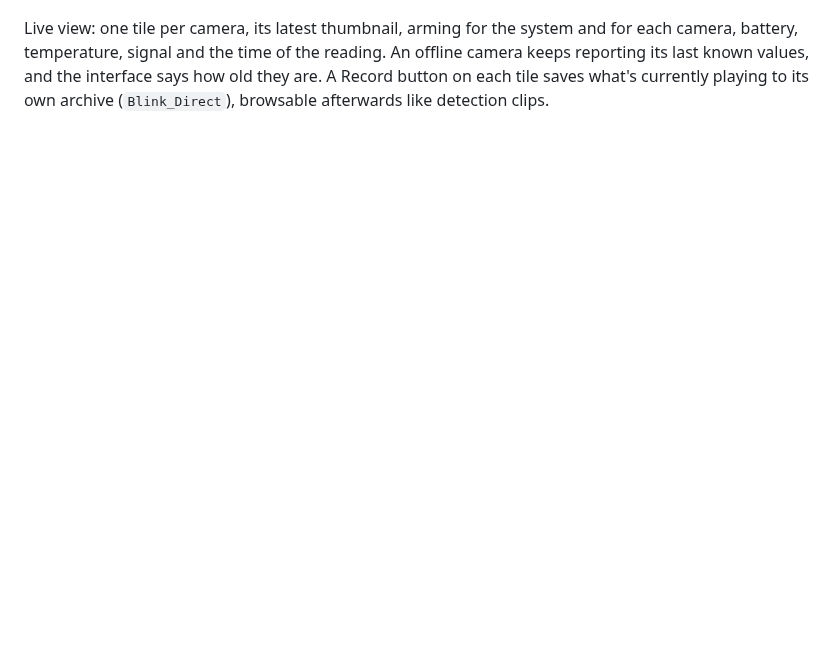
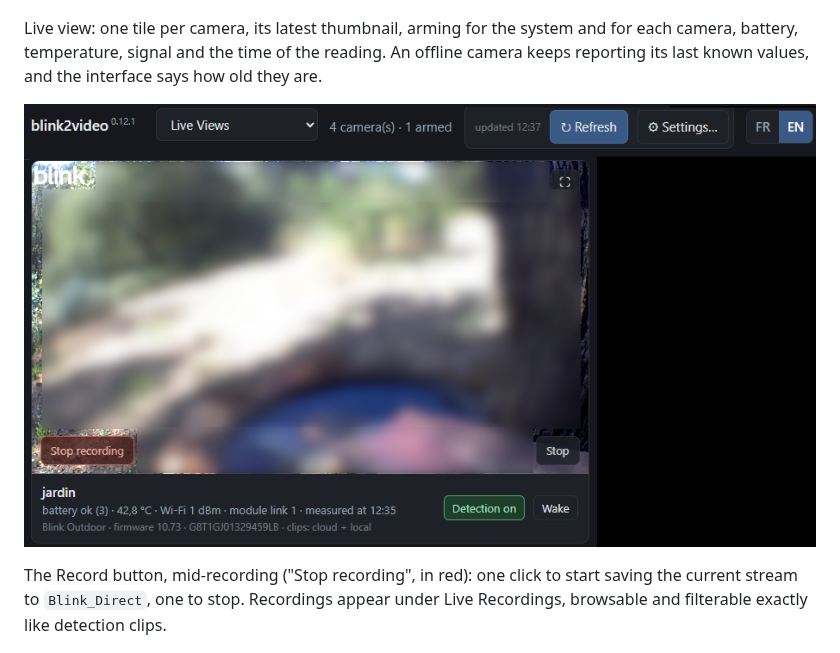
Before and after one commit to nico579/blink2video, a Markdown page: README.md, the part around the change. Drawn GitHub-style; pictures changed too: Screenshots/direct_record_en.PNG (added); blank space fills up the shorter version.

```diff
--- a/README.md
+++ b/README.md
@@ -47,8 +47,13 @@ the Blink account session, so anyone with access to this machine can open it.
 Live view: one tile per camera, its latest thumbnail, arming for the system and
 for each camera, battery, temperature, signal and the time of the reading. An
 offline camera keeps reporting its last known values, and the interface says how
-old they are. A Record button on each tile saves what's currently playing to
-its own archive (`Blink_Direct`), browsable afterwards like detection clips.
+old they are.
+
+![Recording the live view](Screenshots/direct_record_en.PNG)
+
+The Record button, mid-recording ("Stop recording", in red): one click to start
+saving the current stream to `Blink_Direct`, one to stop. Recordings appear
+under Live Recordings, browsable and filterable exactly like detection clips.
 
 ![The Clips tab](Screenshots/serve0.PNG)
 
```
Also changed, not shown: README.fr.md (+9 -3 lines), Screenshots/direct_record_fr.PNG (added), 4 other files.
